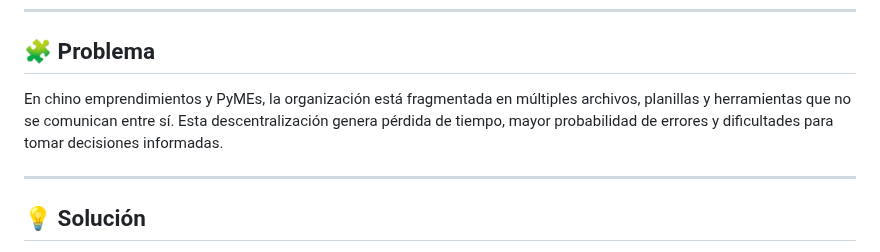
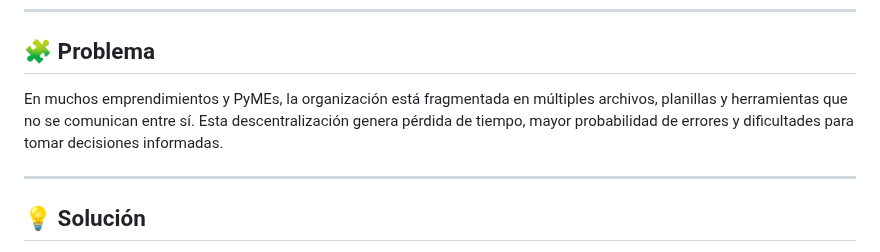
Before and after one commit to Code7C26/Nexo, a Markdown page: README.md, the part around the change. GitHub-like rendering.

```diff
--- a/README.md
+++ b/README.md
@@ -6,7 +6,7 @@
 
 ## 🧩 Problema
 
-En chino emprendimientos y PyMEs, la organización está fragmentada en múltiples archivos, planillas y herramientas que no se comunican entre sí. Esta descentralización genera pérdida de tiempo, mayor probabilidad de errores y dificultades para tomar decisiones informadas.
+En muchos emprendimientos y PyMEs, la organización está fragmentada en múltiples archivos, planillas y herramientas que no se comunican entre sí. Esta descentralización genera pérdida de tiempo, mayor probabilidad de errores y dificultades para tomar decisiones informadas.
 
 ---
 
```
